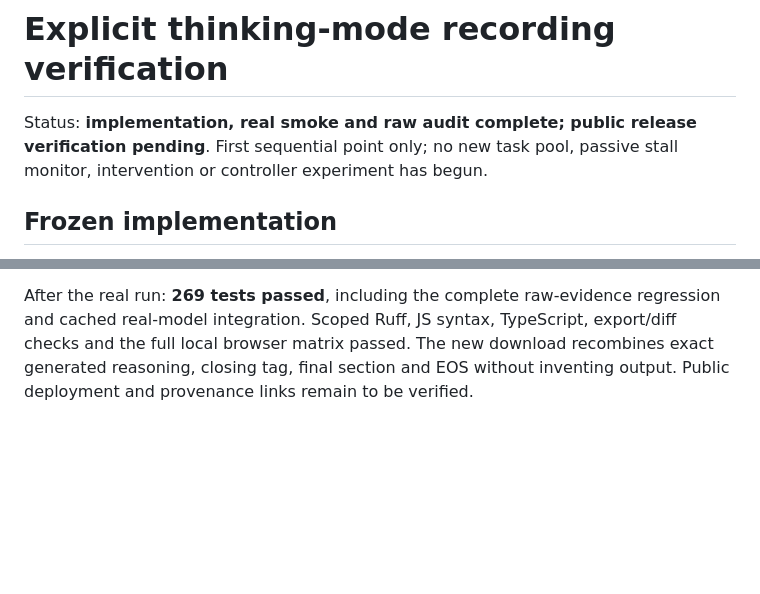
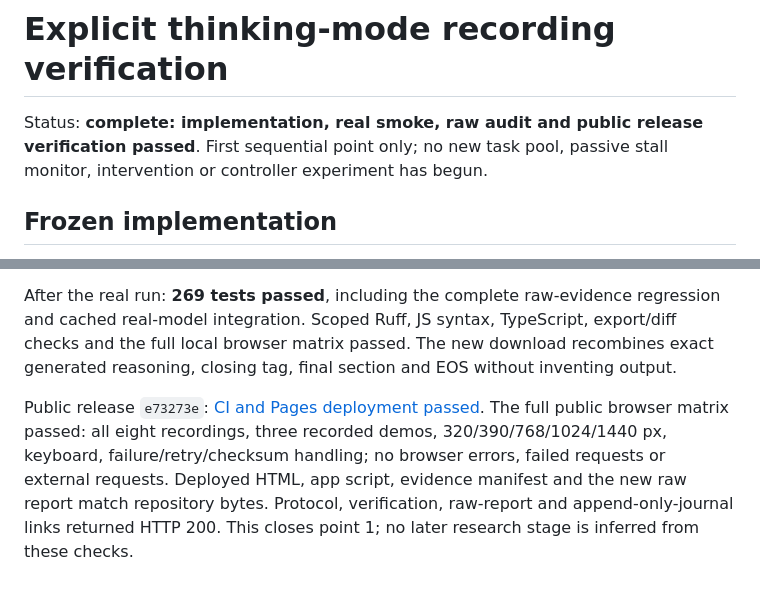
Before and after one commit to AlperKartkaya/tebdil, a Markdown page: reports/prompt_started_reasoning_verification.md, 2 parts joined by grey strips. GitHub-like rendering; blank space fills up the shorter version.

Commit message:
Close thinking-mode gate after public evidence verification

```diff
--- a/reports/prompt_started_reasoning_verification.md
+++ b/reports/prompt_started_reasoning_verification.md
@@ -1,7 +1,7 @@
 # Explicit thinking-mode recording verification
 
-Status: **implementation, real smoke and raw audit complete; public release
-verification pending**. First sequential point only; no new task pool, passive
+Status: **complete: implementation, real smoke, raw audit and public release
+verification passed**. First sequential point only; no new task pool, passive
 stall monitor, intervention or controller experiment has begun.
 
 ## Frozen implementation
@@ -78,4 +78,12 @@ After the real run: **269 tests passed**, including the complete raw-evidence
 regression and cached real-model integration. Scoped Ruff, JS syntax, TypeScript,
 export/diff checks and the full local browser matrix passed. The new download
 recombines exact generated reasoning, closing tag, final section and EOS without
-inventing output. Public deployment and provenance links remain to be verified.
+inventing output.
+
+Public release `e73273e`: [CI and Pages deployment passed](https://github.com/AlperKartkaya/tebdil/actions/runs/41328226496).
+The full public browser matrix passed: all eight recordings, three recorded demos,
+320/390/768/1024/1440 px, keyboard, failure/retry/checksum handling; no browser
+errors, failed requests or external requests. Deployed HTML, app script, evidence
+manifest and the new raw report match repository bytes. Protocol, verification,
+raw-report and append-only-journal links returned HTTP 200. This closes point 1;
+no later research stage is inferred from these checks.
```
Also changed, not shown: docs/research_execution_pass.md (+1 -1 lines).
